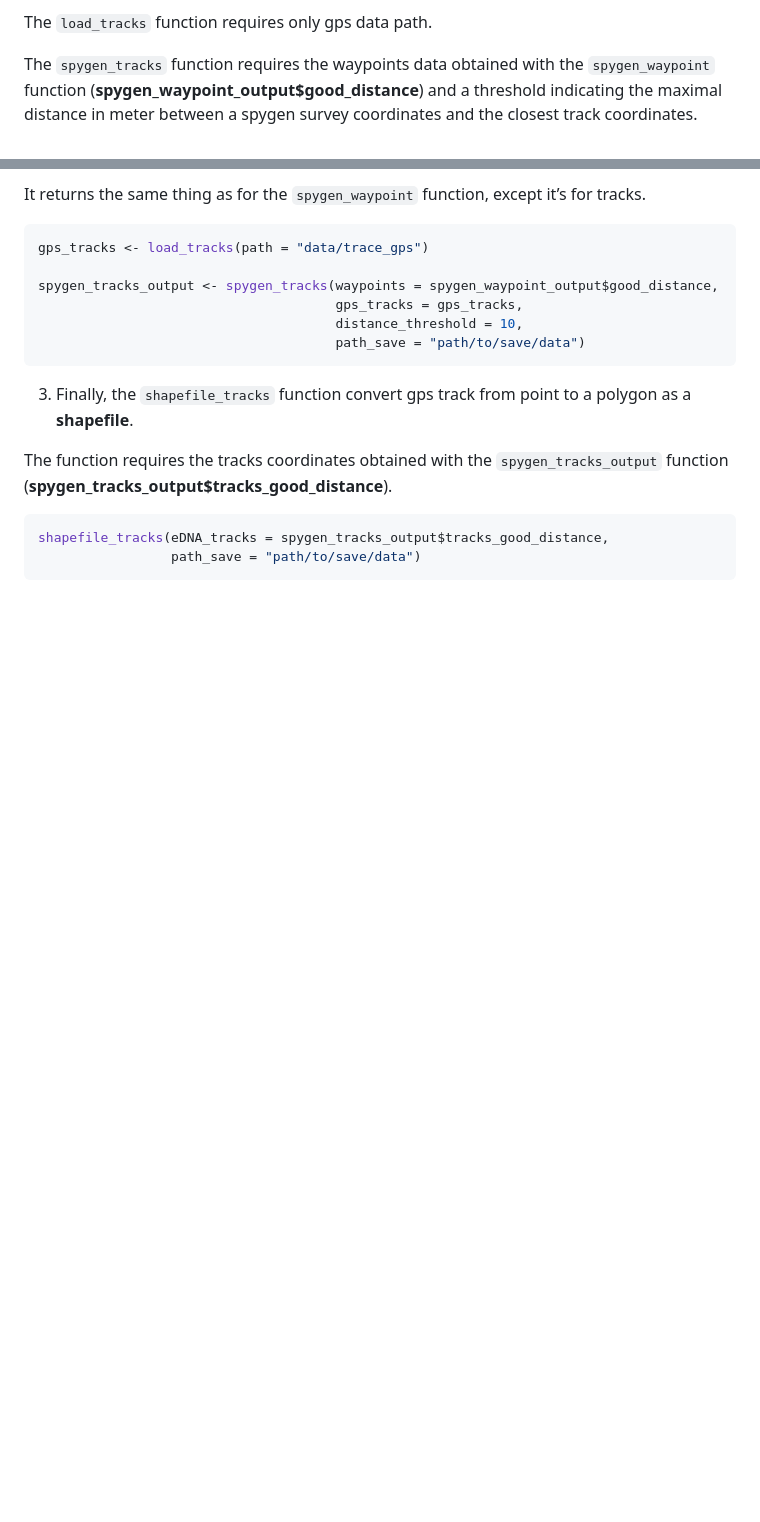
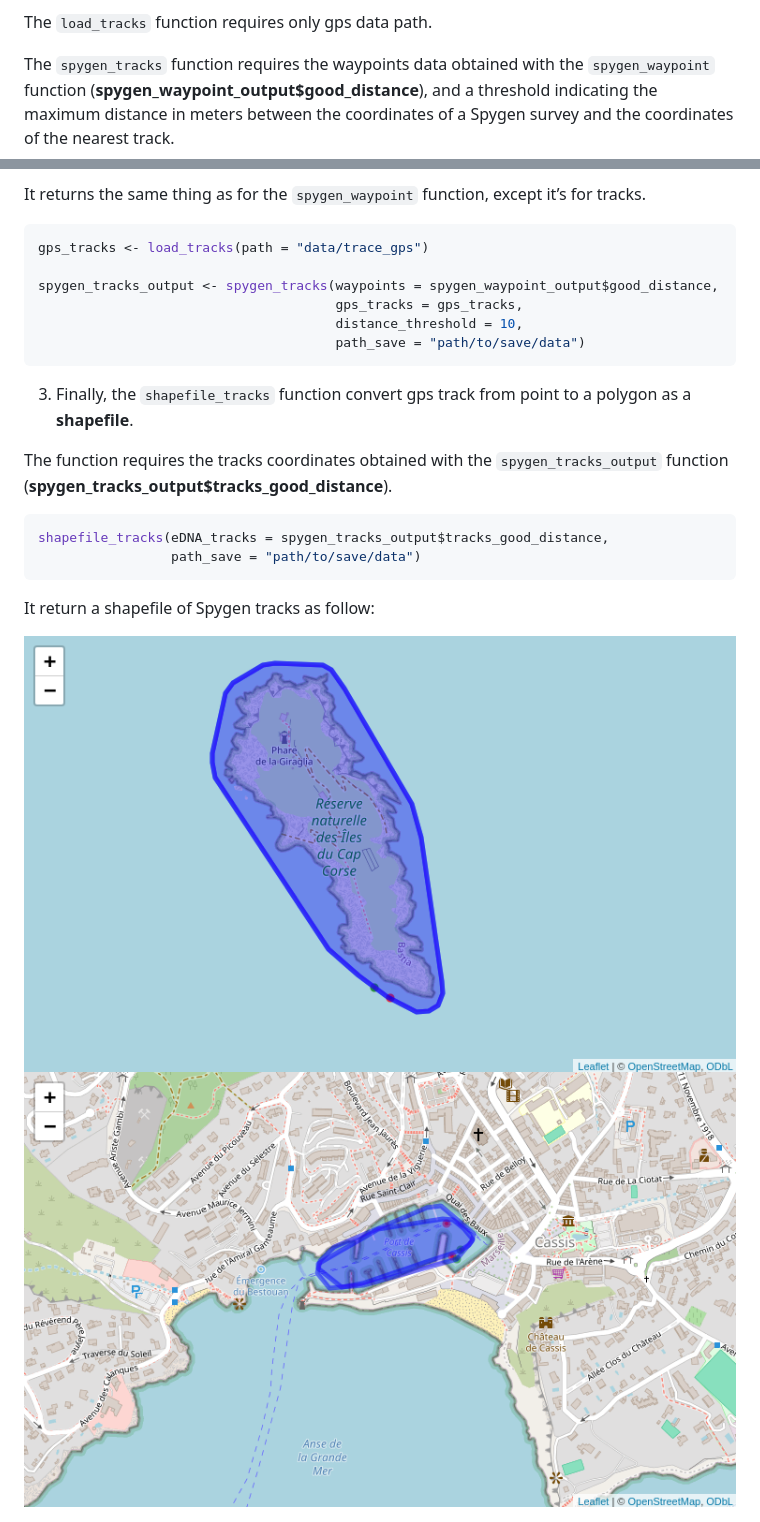
Before and after one commit to CyrilHaute/setupeDNAbaseline, a Markdown page: README.md, 2 parts joined by grey strips. Drawn GitHub-style; pictures changed too: Rplot.png (added), Rplot01.png (added); blank space fills up the shorter version.

````diff
--- a/README.md
+++ b/README.md
@@ -236,9 +238,9 @@ The `load_tracks` function requires only gps data path.
 
 The `spygen_tracks` function requires the waypoints data obtained with
 the `spygen_waypoint` function
-(**spygen_waypoint_output\$good_distance**) and a threshold indicating
-the maximal distance in meter between a spygen survey coordinates and
-the closest track coordinates.
+(**spygen_waypoint_output\$good_distance**), and a threshold indicating
+the maximum distance in meters between the coordinates of a Spygen
+survey and the coordinates of the nearest track.
 
 It returns the same thing as for the `spygen_waypoint` function, except
 it’s for tracks.
@@ -263,3 +265,9 @@ The function requires the tracks coordinates obtained with the
 shapefile_tracks(eDNA_tracks = spygen_tracks_output$tracks_good_distance,
                  path_save = "path/to/save/data")
 ```
+
+It return a shapefile of Spygen tracks as follow:
+
+<img src="Rplot.png">
+
+<img src="Rplot01.png">
````
Also changed, not shown: other parts of README.md (+13 -11 lines), 5 other files.
